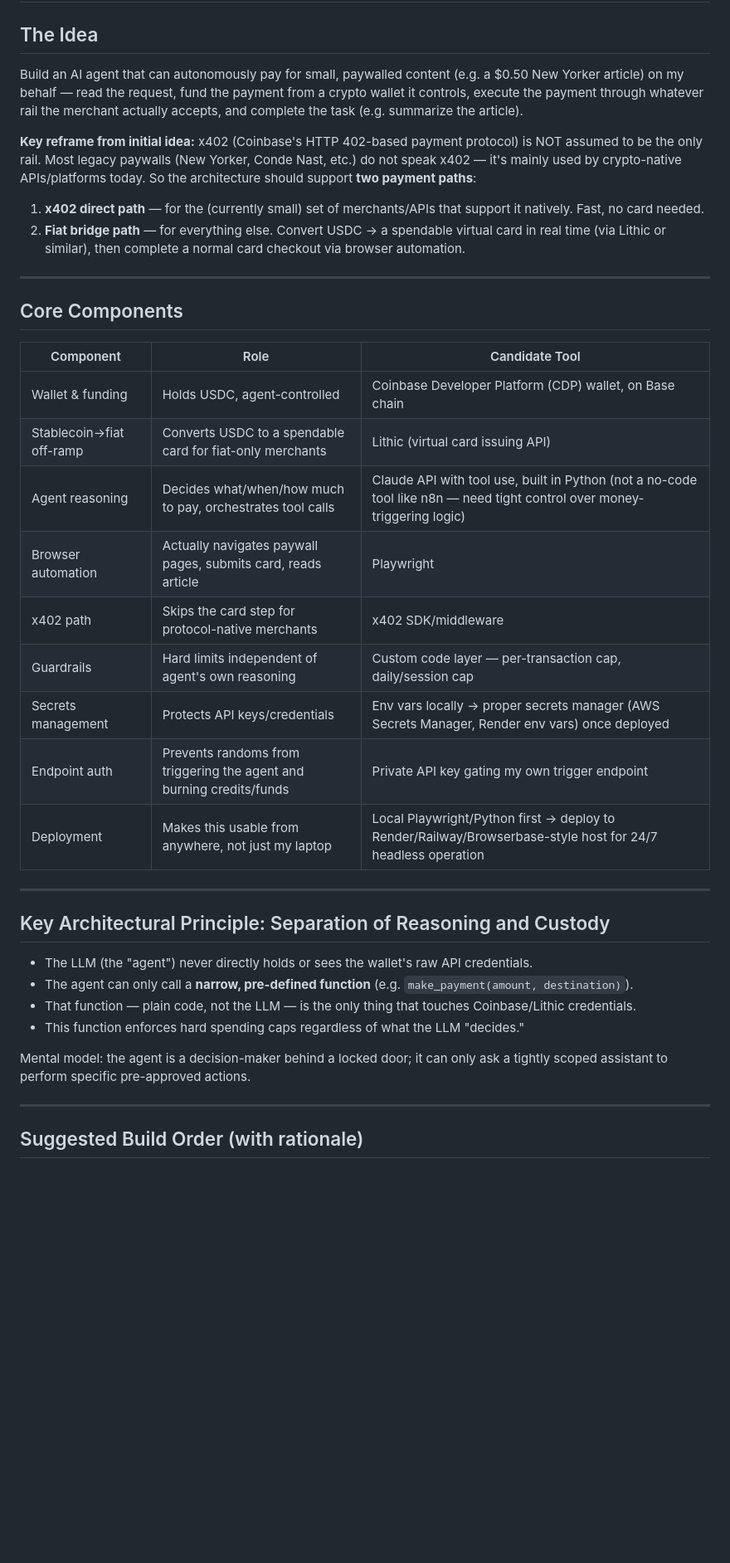
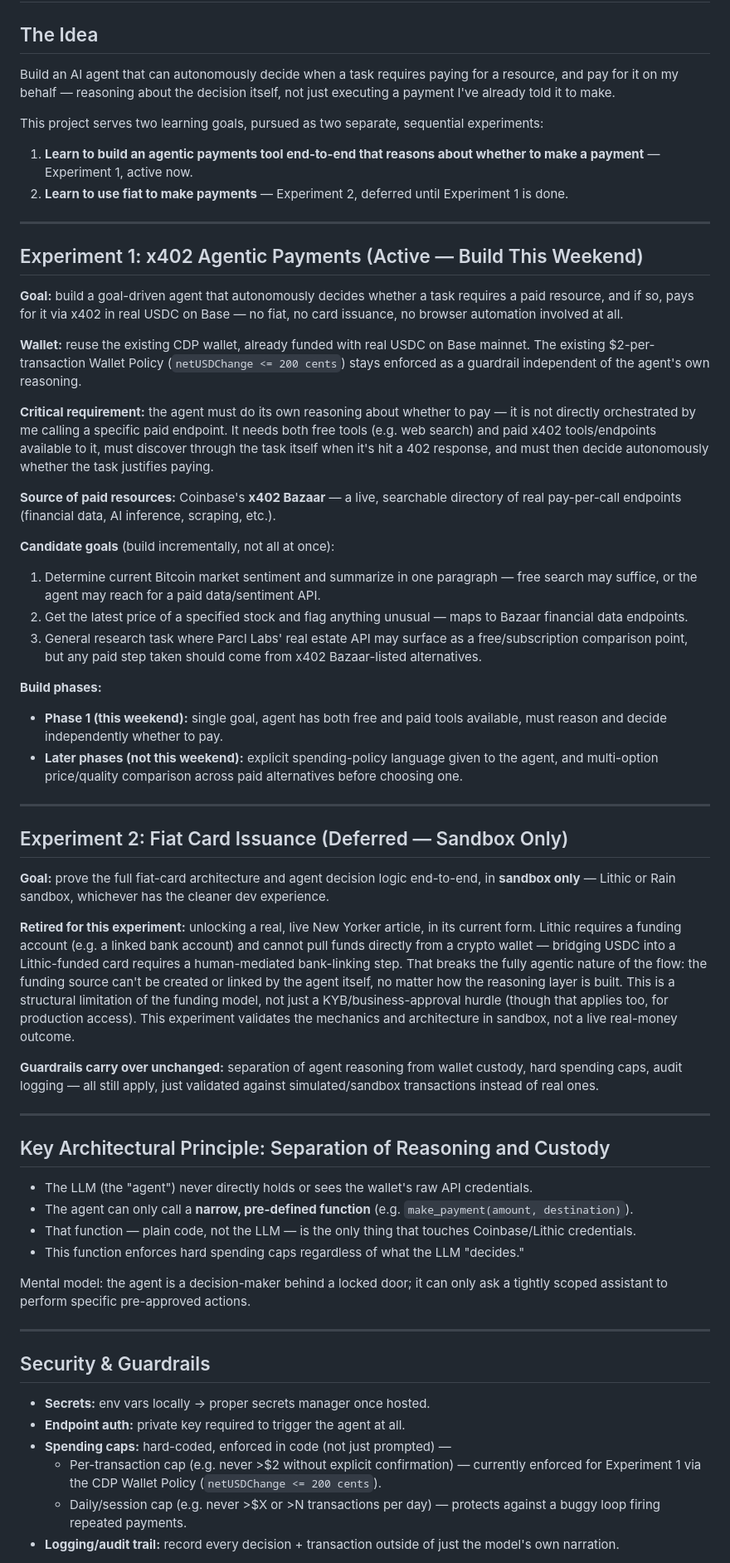
Before and after one commit to ramsridharan87/agentic-payment-x402, a Markdown page: agentic-payments-project-brief.md, the part around one of its changes. Shown at 83% size. Drawn GitHub-style; blank space fills up the shorter version.

```diff
--- a/agentic-payments-project-brief.md
+++ b/agentic-payments-project-brief.md
@@ -1,27 +1,43 @@
 # Agentic Payments Project — Build Brief
 
 ## The Idea
-Build an AI agent that can autonomously pay for small, paywalled content (e.g. a $0.50 New Yorker article) on my behalf — read the request, fund the payment from a crypto wallet it controls, execute the payment through whatever rail the merchant actually accepts, and complete the task (e.g. summarize the article).
+Build an AI agent that can autonomously decide when a task requires paying for a resource, and pay for it on my behalf — reasoning about the decision itself, not just executing a payment I've already told it to make.
 
-**Key reframe from initial idea:** x402 (Coinbase's HTTP 402-based payment protocol) is NOT assumed to be the only rail. Most legacy paywalls (New Yorker, Conde Nast, etc.) do not speak x402 — it's mainly used by crypto-native APIs/platforms today. So the architecture should support **two payment paths**:
-1. **x402 direct path** — for the (currently small) set of merchants/APIs that support it natively. Fast, no card needed.
-2. **Fiat bridge path** — for everything else. Convert USDC → a spendable virtual card in real time (via Lithic or similar), then complete a normal card checkout via browser automation.
+This project serves two learning goals, pursued as two separate, sequential experiments:
+
+1. **Learn to build an agentic payments tool end-to-end that reasons about whether to make a payment** — Experiment 1, active now.
+2. **Learn to use fiat to make payments** — Experiment 2, deferred until Experiment 1 is done.
 
 ---
 
-## Core Components
+## Experiment 1: x402 Agentic Payments (Active — Build This Weekend)
 
-| Component | Role | Candidate Tool |
-|---|---|---|
-| Wallet & funding | Holds USDC, agent-controlled | Coinbase Developer Platform (CDP) wallet, on Base chain |
-| Stablecoin→fiat off-ramp | Converts USDC to a spendable card for fiat-only merchants | Lithic (virtual card issuing API) |
-| Agent reasoning | Decides what/when/how much to pay, orchestrates tool calls | Claude API with tool use, built in Python (not a no-code tool like n8n — need tight control over money-triggering logic) |
-| Browser automation | Actually navigates paywall pages, submits card, reads article | Playwright |
-| x402 path | Skips the card step for protocol-native merchants | x402 SDK/middleware |
-| Guardrails | Hard limits independent of agent's own reasoning | Custom code layer — per-transaction cap, daily/session cap |
-| Secrets management | Protects API keys/credentials | Env vars locally → proper secrets manager (AWS Secrets Manager, Render env vars) once deployed |
-| Endpoint auth | Prevents randoms from triggering the agent and burning credits/funds | Private API key gating my own trigger endpoint |
-| Deployment | Makes this usable from anywhere, not just my laptop | Local Playwright/Python first → deploy to Render/Railway/Browserbase-style host for 24/7 headless operation |
+**Goal:** build a goal-driven agent that autonomously decides whether a task requires a paid resource, and if so, pays for it via x402 in real USDC on Base — no fiat, no card issuance, no browser automation involved at all.
+
+**Wallet:** reuse the existing CDP wallet, already funded with real USDC on Base mainnet. The existing $2-per-transaction Wallet Policy (`netUSDChange <= 200 cents`) stays enforced as a guardrail independent of the agent's own reasoning.
+
+**Critical requirement:** the agent must do its own reasoning about whether to pay — it is not directly orchestrated by me calling a specific paid endpoint. It needs both free tools (e.g. web search) and paid x402 tools/endpoints available to it, must discover through the task itself when it's hit a 402 response, and must then decide autonomously whether the task justifies paying.
+
+**Source of paid resources:** Coinbase's **x402 Bazaar** — a live, searchable directory of real pay-per-call endpoints (financial data, AI inference, scraping, etc.).
+
+**Candidate goals** (build incrementally, not all at once):
+1. Determine current Bitcoin market sentiment and summarize in one paragraph — free search may suffice, or the agent may reach for a paid data/sentiment API.
+2. Get the latest price of a specified stock and flag anything unusual — maps to Bazaar financial data endpoints.
+3. General research task where Parcl Labs' real estate API may surface as a free/subscription comparison point, but any paid step taken should come from x402 Bazaar-listed alternatives.
+
+**Build phases:**
+- **Phase 1 (this weekend):** single goal, agent has both free and paid tools available, must reason and decide independently whether to pay.
+- **Later phases (not this weekend):** explicit spending-policy language given to the agent, and multi-option price/quality comparison across paid alternatives before choosing one.
+
+---
+
+## Experiment 2: Fiat Card Issuance (Deferred — Sandbox Only)
+
+**Goal:** prove the full fiat-card architecture and agent decision logic end-to-end, in **sandbox only** — Lithic or Rain sandbox, whichever has the cleaner dev experience.
+
+**Retired for this experiment:** unlocking a real, live New Yorker article, in its current form. Lithic requires a funding account (e.g. a linked bank account) and cannot pull funds directly from a crypto wallet — bridging USDC into a Lithic-funded card requires a human-mediated bank-linking step. That breaks the fully agentic nature of the flow: the funding source can't be created or linked by the agent itself, no matter how the reasoning layer is built. This is a structural limitation of the funding model, not just a KYB/business-approval hurdle (though that applies too, for production access). This experiment validates the mechanics and architecture in sandbox, not a live real-money outcome.
+
+**Guardrails carry over unchanged:** separation of agent reasoning from wallet custody, hard spending caps, audit logging — all still apply, just validated against simulated/sandbox transactions instead of real ones.
 
 ---
 
@@ -35,5 +51,11 @@ Mental model: the agent is a decision-maker behind a locked door; it can only as
 
 ---
 
-## Suggested Build Order (with rationale)
+## Security & Guardrails
+- **Secrets:** env vars locally → proper secrets manager once hosted.
+- **Endpoint auth:** private key required to trigger the agent at all.
+- **Spending caps:** hard-coded, enforced in code (not just prompted) —
+  - Per-transaction cap (e.g. never >$2 without explicit confirmation) — currently enforced for Experiment 1 via the CDP Wallet Policy (`netUSDChange <= 200 cents`).
+  - Daily/session cap (e.g. never >$X or >N transactions per day) — protects against a buggy loop firing repeated payments.
+- **Logging/audit trail:** record every decision + transaction outside of just the model's own narration.
 
```
Also changed, not shown: other parts of agentic-payments-project-brief.md (+1 -50 lines).
